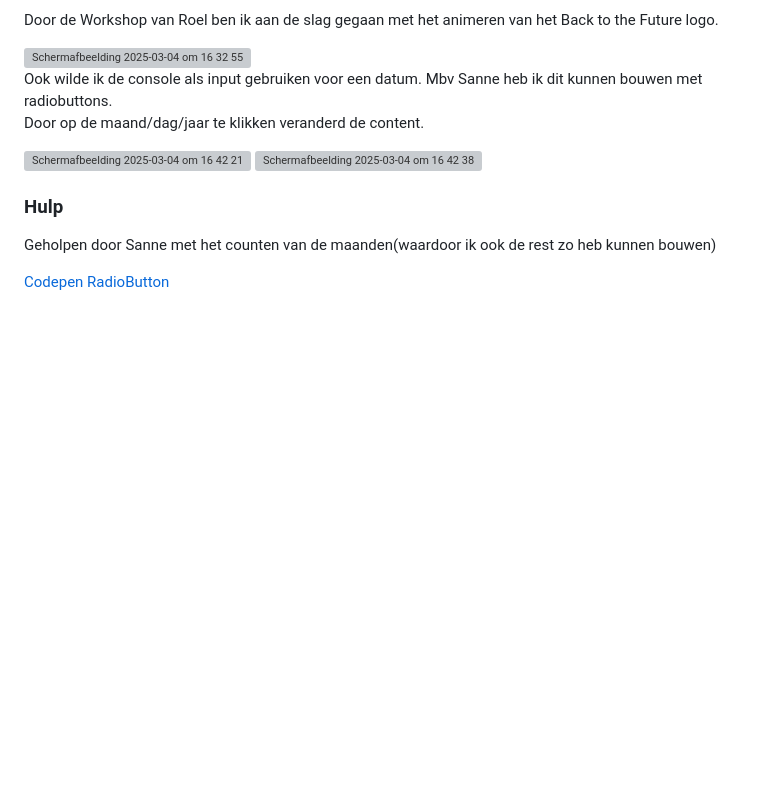
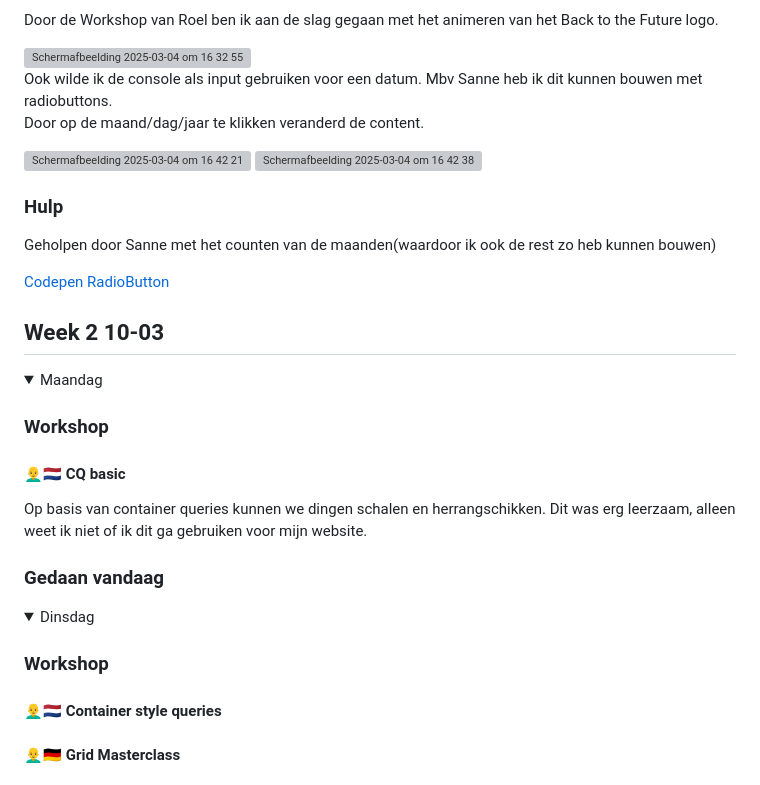
Before and after one commit to TomvanD298/BackToTheFuture, a Markdown page: README.md, the part around the change printed below. GitHub-like rendering; folded sections open; blank space fills up the shorter version; grey boxes are pictures that could not be loaded.

```diff
--- a/README.md
+++ b/README.md
@@ -60,3 +60,25 @@
  <p>Geholpen door Sanne met het counten van de maanden(waardoor ik ook de rest zo heb kunnen bouwen)</p>
  <a href="https://codepen.io/shooft/pen/emYvarP?editors=1100">Codepen RadioButton</a>
 </details>
+
+
+<h2>Week 2 10-03</h2>
+<details>
+  <summary>Maandag</summary>
+  <h3>Workshop</h3>
+ <h4>👨‍🦲🇳🇱 CQ basic</h4>
+  Op basis van container queries kunnen we dingen schalen en herrangschikken. Dit was erg leerzaam, alleen weet ik niet of ik dit ga gebruiken voor mijn website.
+  <h3>Gedaan vandaag</h3>
+
+
+
+
+</details>
+<details>
+ <summary>Dinsdag</summary>
+ <h3>Workshop</h3>
+ <h4>👨‍🦲🇳🇱 Container style queries</h4>
+  <p> </p>
+ <h4> 👨‍🦲🇩🇪 Grid Masterclass</h4>
+ <p></p>
+
```
Also changed, not shown: other parts of README.md (+14 -0 lines).
